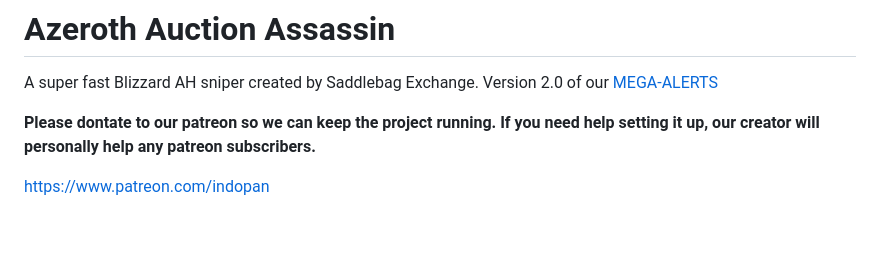
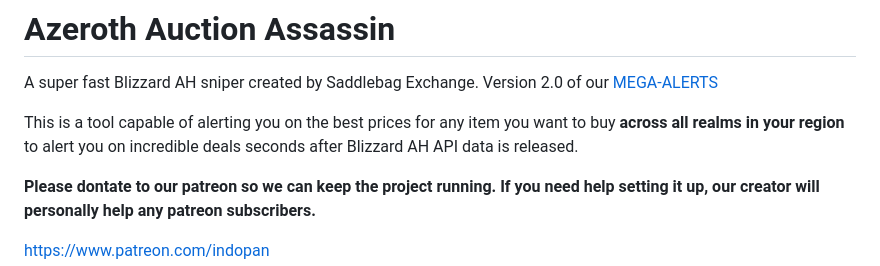
Before and after one commit to ff14-advanced-market-search/AzerothAuctionAssassin, a Markdown page: README.md, the part around the change. Drawn GitHub-style; blank space fills up the shorter version.

```diff
--- a/README.md
+++ b/README.md
@@ -1,6 +1,8 @@
 # Azeroth Auction Assassin
 
 A super fast Blizzard AH sniper created by Saddlebag Exchange. Version 2.0 of our [MEGA-ALERTS](https://github.com/ff14-advanced-market-search/mega-alerts)
+
+This is a tool capable of alerting you on the best prices for any item you want to buy **across all realms in your region** to alert you on incredible deals seconds after Blizzard AH API data is released.
 
 **Please dontate to our patreon so we can keep the project running.  If you need help setting it up, our creator will personally help any patreon subscribers.**
 
```
